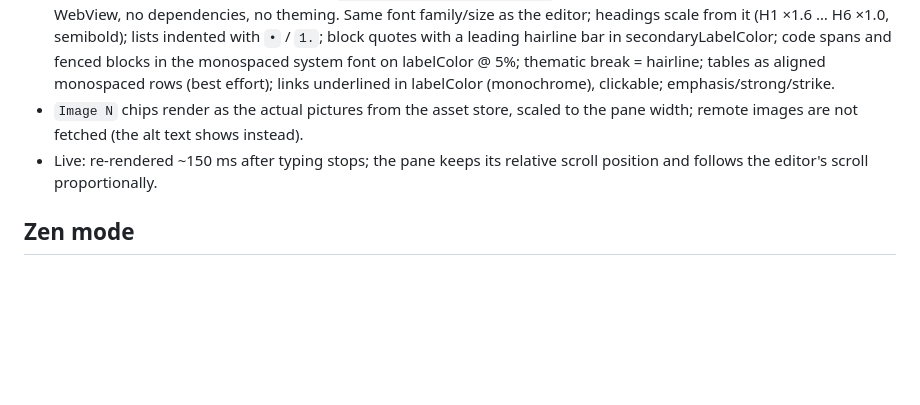
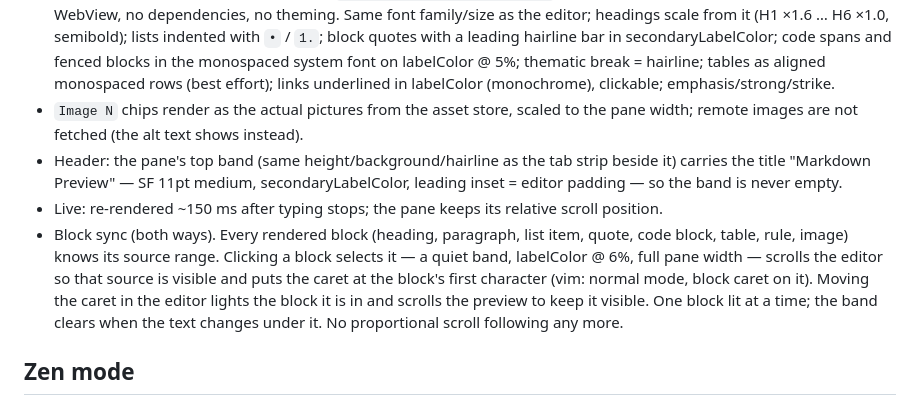
Before and after one commit to manfad/Nota, a Markdown page: SPEC.md, the part around the change. GitHub-like rendering; blank space fills up the shorter version.

Commit message:
SPEC: Markdown preview header and two-way block sync

```diff
--- a/SPEC.md
+++ b/SPEC.md
@@ -32,8 +32,14 @@
   monospaced rows (best effort); links underlined in labelColor (monochrome), clickable; emphasis/strong/strike.
 - `Image N` chips render as the actual pictures from the asset store, scaled to the pane width; remote images are not
   fetched (the alt text shows instead).
-- Live: re-rendered ~150 ms after typing stops; the pane keeps its relative scroll position and follows the editor's
-  scroll proportionally.
+- Header: the pane's top band (same height/background/hairline as the tab strip beside it) carries the title
+  "Markdown Preview" — SF 11pt medium, secondaryLabelColor, leading inset = editor padding — so the band is never empty.
+- Live: re-rendered ~150 ms after typing stops; the pane keeps its relative scroll position.
+- Block sync (both ways). Every rendered block (heading, paragraph, list item, quote, code block, table, rule, image)
+  knows its source range. Clicking a block selects it — a quiet band, labelColor @ 6%, full pane width — scrolls the
+  editor so that source is visible and puts the caret at the block's first character (vim: normal mode, block caret on
+  it). Moving the caret in the editor lights the block it is in and scrolls the preview to keep it visible. One block
+  lit at a time; the band clears when the text changes under it. No proportional scroll following any more.
 
 ## Zen mode
 - ⌥⌘Z toggles: tab strip, traffic lights, status bar, line-number gutter, and image sidebar all hide; only the text remains
```
